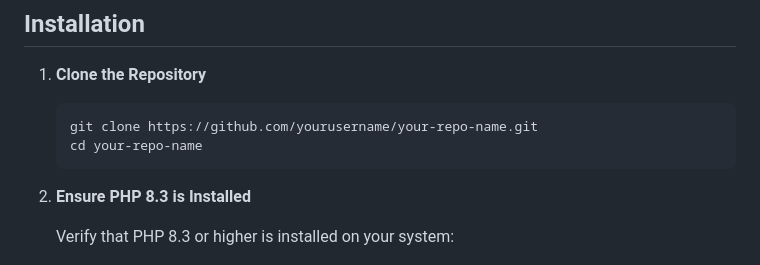
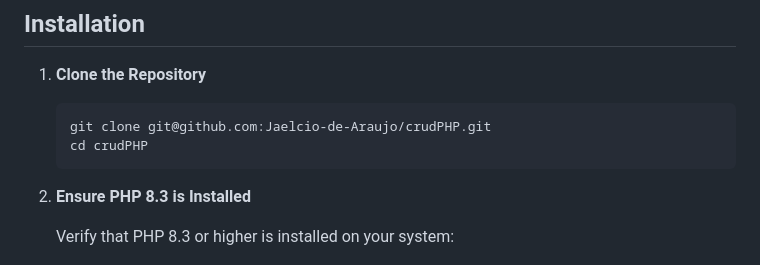
Before and after one commit to Jaelcio-de-Araujo/crudPHP, a Markdown page: README.md, the part around the change. Rendered like a GitHub page.

Commit message:
Change repository

````diff
--- a/README.md
+++ b/README.md
@@ -52,8 +52,8 @@ This is a simple CRUD (Create, Read, Update, Delete) application built with PHP
 1. **Clone the Repository**
 
    ```bash
-   git clone https://github.com/yourusername/your-repo-name.git
-   cd your-repo-name
+   git clone git@github.com:Jaelcio-de-Araujo/crudPHP.git
+   cd crudPHP
    ```
 
 2. **Ensure PHP 8.3 is Installed**
````
